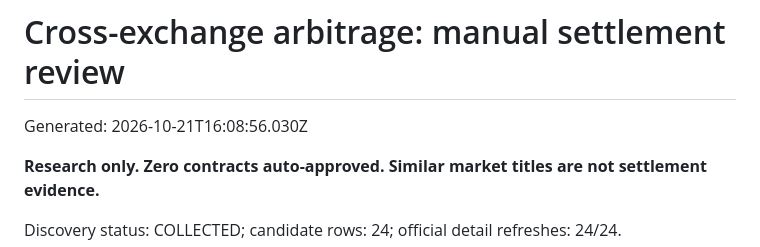
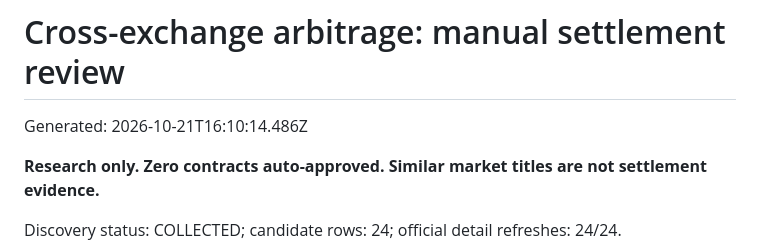
Before and after one commit to jonathandbronson/kalshi-ai-trader-v2, a Markdown page: reports/latest-review-dashboard.md, the part around the change. GitHub-like rendering.

Commit message:
Update automated discovery report [skip ci]

```diff
--- a/reports/latest-review-dashboard.md
+++ b/reports/latest-review-dashboard.md
@@ -1,6 +1,6 @@
 # Cross-exchange arbitrage: manual settlement review
 
-Generated: 2026-10-21T16:08:56.030Z
+Generated: 2026-10-21T16:10:14.486Z
 
 **Research only. Zero contracts auto-approved. Similar market titles are not settlement evidence.**
 
```
